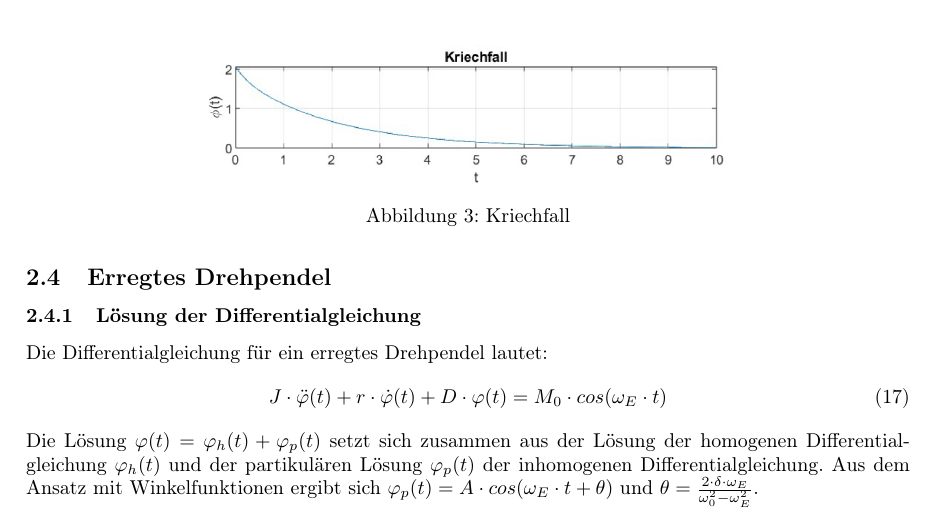
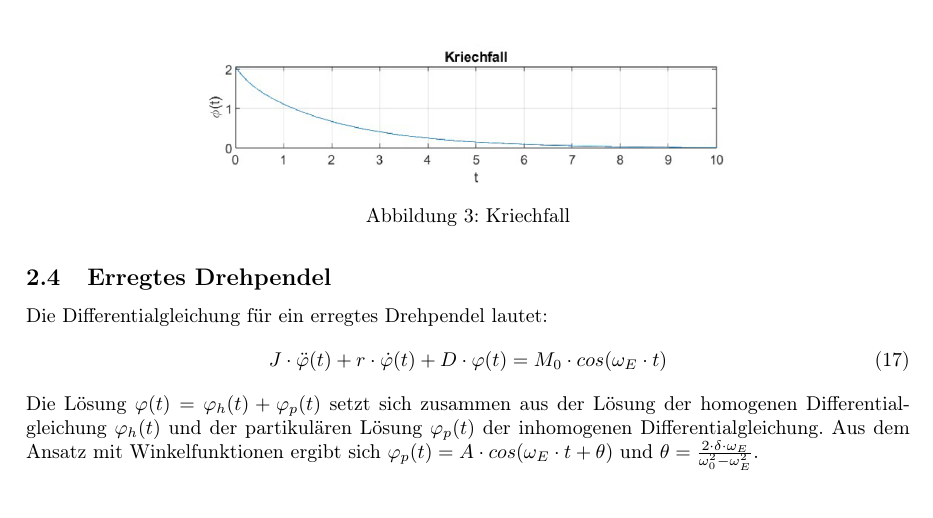
Before and after one commit to rdabek/2023_Laboruebungen_2, a LaTeX problem sheet (Uebung5/Protokoll/316_Dabek_12002096_2023_DP.tex): part of page 5 of 14, cut so that both start at the same text. Compiled offline with pdfLaTeX.

Commit message:
removed unnecessary subsubsection

```diff
--- a/Uebung5/Protokoll/316_Dabek_12002096_2023_DP.tex
+++ b/Uebung5/Protokoll/316_Dabek_12002096_2023_DP.tex
@@ -224,7 +224,6 @@ Mit den Anfangsbedingungen $\varphi(t = 0) = \varphi_0$ und $\dot \varphi(t = 0)
 \end{figure}
 
 \subsection{Erregtes Drehpendel}
-\subsubsection{Lösung der Differentialgleichung}
 Die Differentialgleichung für ein erregtes Drehpendel lautet:
 \begin{gather} \label{eq:schwingung_partikulaere_loesung}
     J \cdot \ddot \varphi(t) + r \cdot \dot \varphi(t) + D \cdot \varphi(t) = M_0 \cdot cos(\omega_E \cdot t)
```
